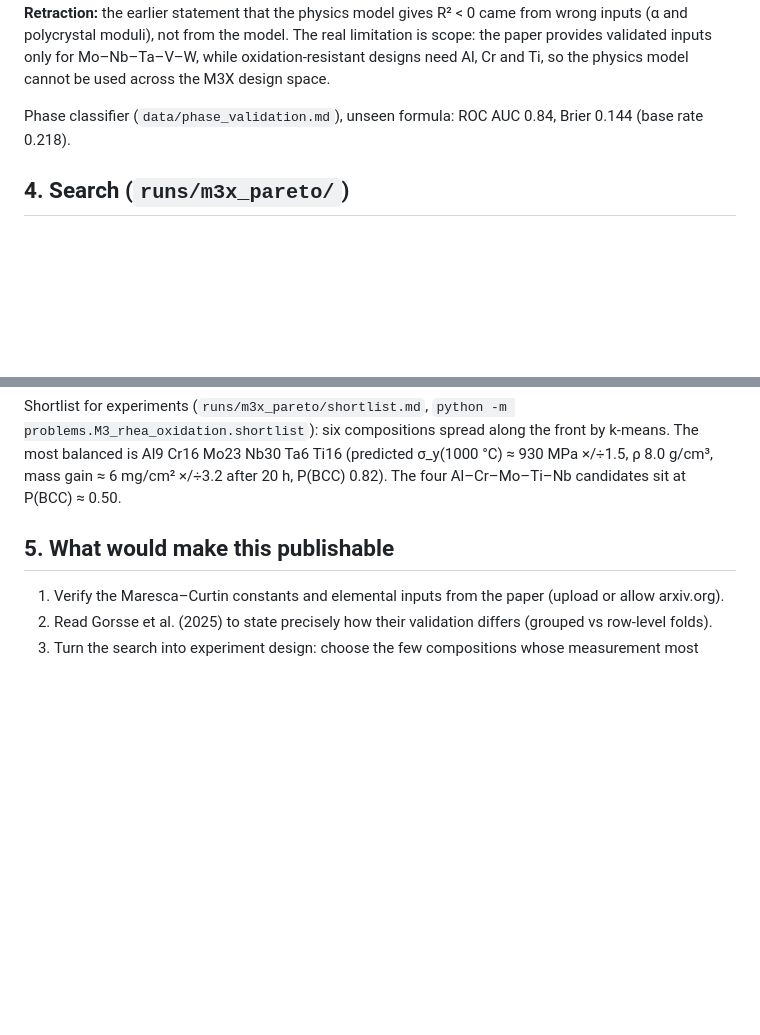
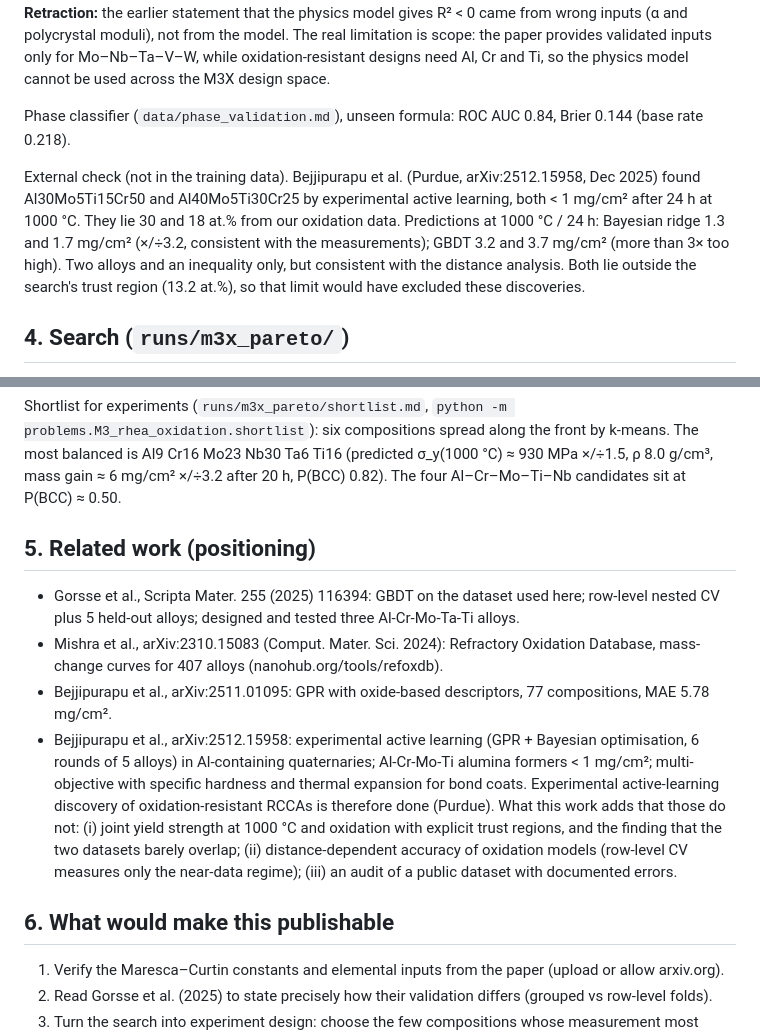
Before and after one commit to human007-debug/aero-opt-research, a Markdown page: problems/M3_rhea_oxidation/FINDINGS.md, 2 parts joined by grey strips. GitHub-like rendering; blank space fills up the shorter version.

Commit message:
M3X findings: external check against Purdue's 2025 alloys and related-work positioning
Co-Authored-By: Claude Opus 5.5 <noreply@anthropic.com>
Claude-Session: https://claude.ai/code/session_01Tk5g8afnra21Jx1xgYX2ui

```diff
--- a/problems/M3_rhea_oxidation/FINDINGS.md
+++ b/problems/M3_rhea_oxidation/FINDINGS.md
@@ -79,6 +79,13 @@ used across the M3X design space.
 
 Phase classifier (`data/phase_validation.md`), unseen formula: ROC AUC 0.84, Brier 0.144 (base rate 0.218).
 
+External check (not in the training data). Bejjipurapu et al. (Purdue, arXiv:2512.15958, Dec 2025) found
+Al30Mo5Ti15Cr50 and Al40Mo5Ti30Cr25 by experimental active learning, both < 1 mg/cm² after 24 h at
+1000 °C. They lie 30 and 18 at.% from our oxidation data. Predictions at 1000 °C / 24 h: Bayesian ridge
+1.3 and 1.7 mg/cm² (×/÷3.2, consistent with the measurements); GBDT 3.2 and 3.7 mg/cm² (more than 3× too
+high). Two alloys and an inequality only, but consistent with the distance analysis. Both lie outside the
+search's trust region (13.2 at.%), so that limit would have excluded these discoveries.
+
 ## 4. Search (`runs/m3x_pareto/`)
 
 Objectives at 1000 °C: maximise predicted specific yield strength; minimise predicted log10 mass gain
@@ -104,7 +111,22 @@ six compositions spread along the front by k-means. The most balanced is Al9 Cr1
 (predicted σ_y(1000 °C) ≈ 930 MPa ×/÷1.5, ρ 8.0 g/cm³, mass gain ≈ 6 mg/cm² ×/÷3.2 after 20 h,
 P(BCC) 0.82). The four Al–Cr–Mo–Ti–Nb candidates sit at P(BCC) ≈ 0.50.
 
-## 5. What would make this publishable
+## 5. Related work (positioning)
+
+- Gorsse et al., Scripta Mater. 255 (2025) 116394: GBDT on the dataset used here; row-level nested CV plus
+  5 held-out alloys; designed and tested three Al-Cr-Mo-Ta-Ti alloys.
+- Mishra et al., arXiv:2310.15083 (Comput. Mater. Sci. 2024): Refractory Oxidation Database, mass-change
+  curves for 407 alloys (nanohub.org/tools/refoxdb).
+- Bejjipurapu et al., arXiv:2511.01095: GPR with oxide-based descriptors, 77 compositions, MAE 5.78 mg/cm².
+- Bejjipurapu et al., arXiv:2512.15958: experimental active learning (GPR + Bayesian optimisation, 6 rounds
+  of 5 alloys) in Al-containing quaternaries; Al-Cr-Mo-Ti alumina formers < 1 mg/cm²; multi-objective with
+  specific hardness and thermal expansion for bond coats.
+Experimental active-learning discovery of oxidation-resistant RCCAs is therefore done (Purdue). What this
+work adds that those do not: (i) joint yield strength at 1000 °C and oxidation with explicit trust regions,
+and the finding that the two datasets barely overlap; (ii) distance-dependent accuracy of oxidation models
+(row-level CV measures only the near-data regime); (iii) an audit of a public dataset with documented errors.
+
+## 6. What would make this publishable
 
 1. Verify the Maresca–Curtin constants and elemental inputs from the paper (upload or allow arxiv.org).
 2. Read Gorsse et al. (2025) to state precisely how their validation differs (grouped vs row-level folds).
```
